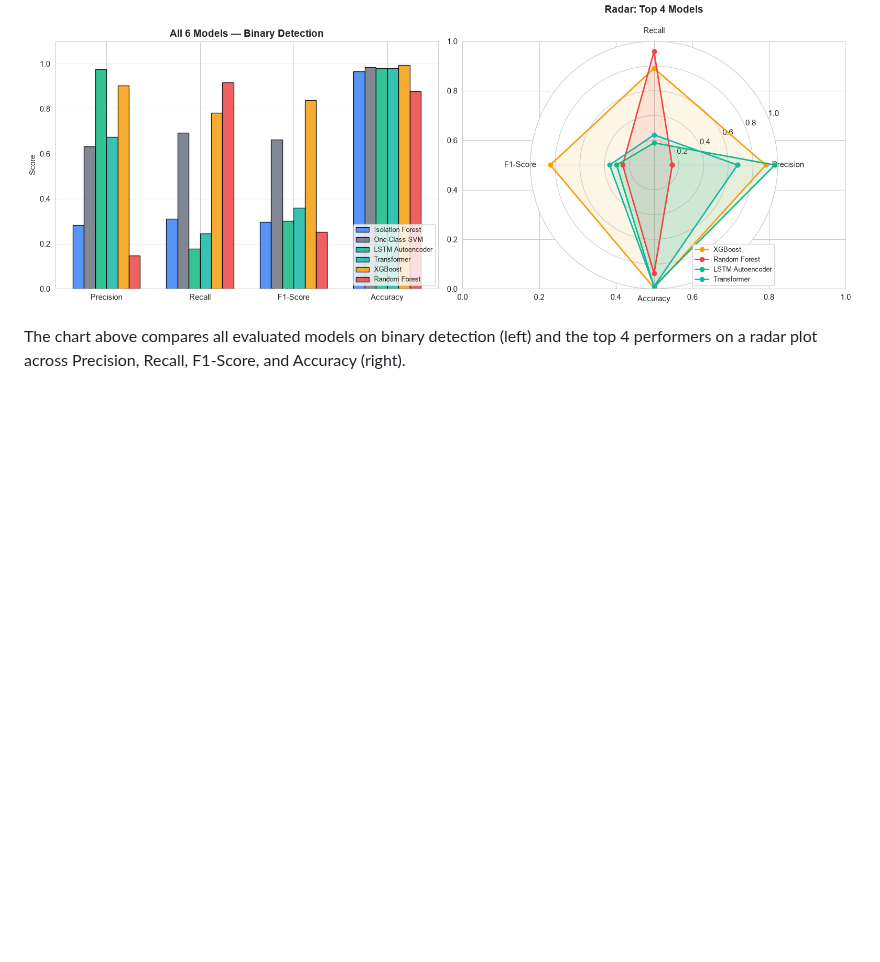
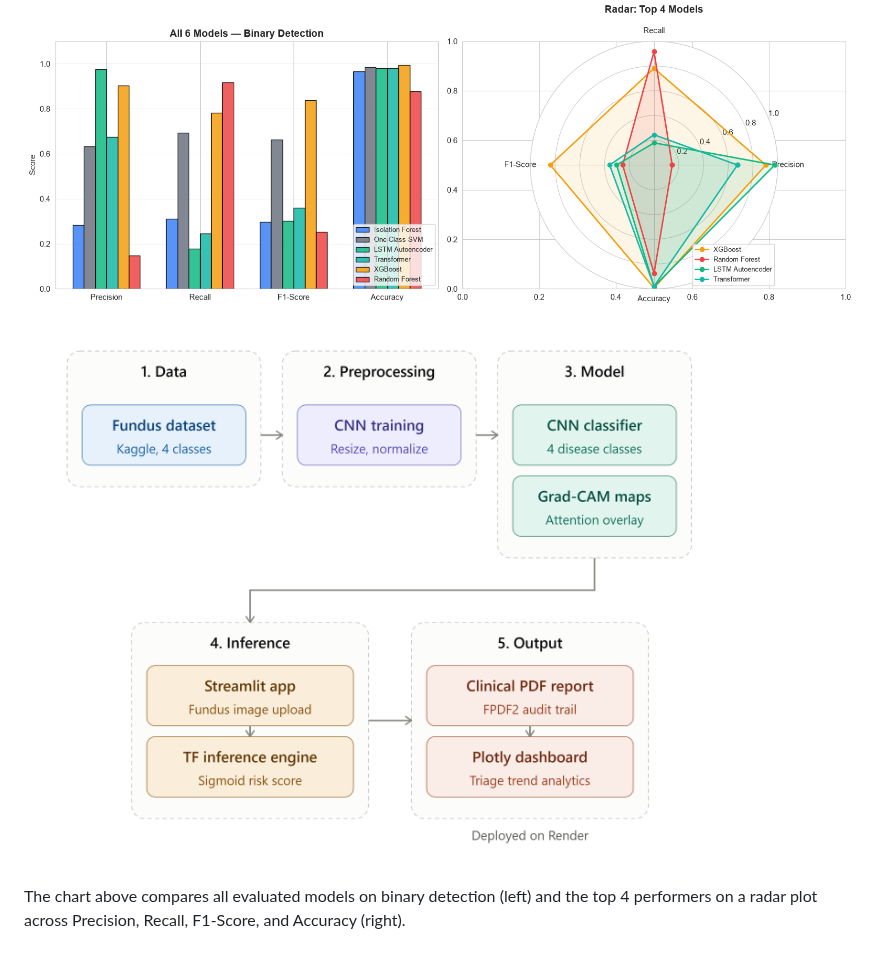
Before and after one commit to sourabhvamdevan/eye-sentinel-hackathon-project1, a Markdown page: README.md, the part around the change. GitHub-like rendering; pictures changed too: screenshots/eyesentinel_architecture.png (added); blank space fills up the shorter version.

```diff
--- a/README.md
+++ b/README.md
@@ -115,5 +115,6 @@ python evaluation.py
 ### Benchmark Results
 
 ![Model comparison across precision, recall, F1-score, and accuracy](screenshots/img_13_cell28.png)
+![Architecture](screenshots/eyesentinel_architecture.png)
 
 The chart above compares all evaluated models on binary detection (left) and the top 4 performers on a radar plot across Precision, Recall, F1-Score, and Accuracy (right).
```
